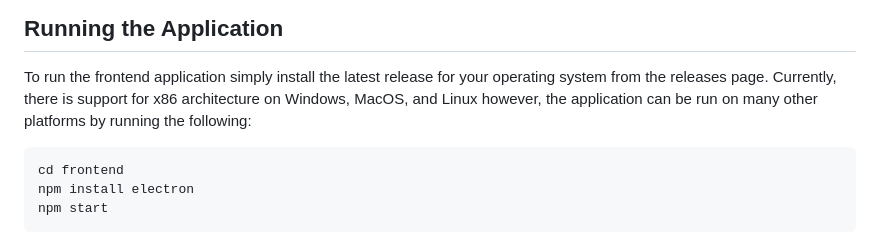
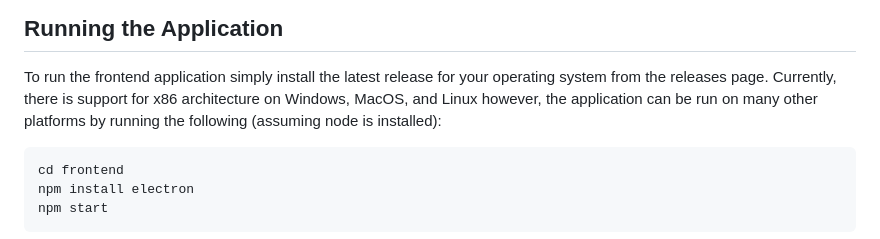
Before and after one commit to noahsub/Aspenlog, a Markdown page: README.md, the part around the change. Drawn GitHub-style.

Commit message:
Docs: Updated Running The Application Section

````diff
--- a/README.md
+++ b/README.md
@@ -43,7 +43,7 @@ Refer to [Setup and Installation](https://noahsub.github.io/Aspenlog/setup-and-i
 ## Running the Application
 To run the frontend application simply install the latest release for your operating system from the releases page.
 Currently, there is support for x86 architecture on Windows, MacOS, and Linux however, the application can be run on
-many other platforms by running the following:
+many other platforms by running the following (assuming node is installed):
 
 ```bash
 cd frontend
````
